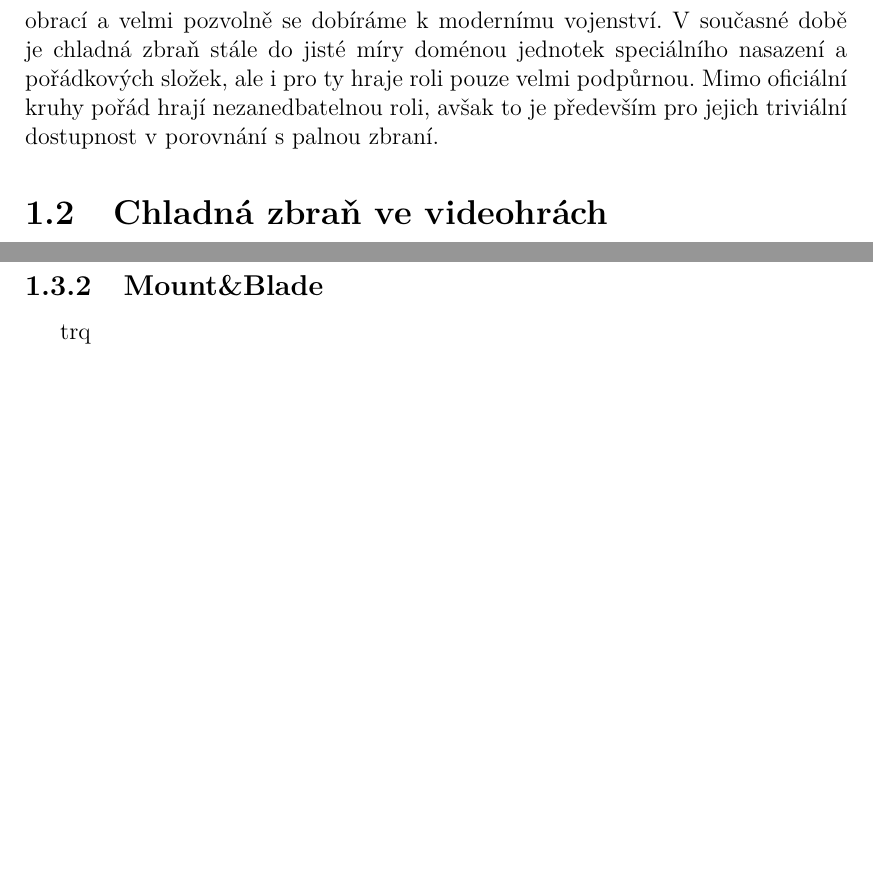
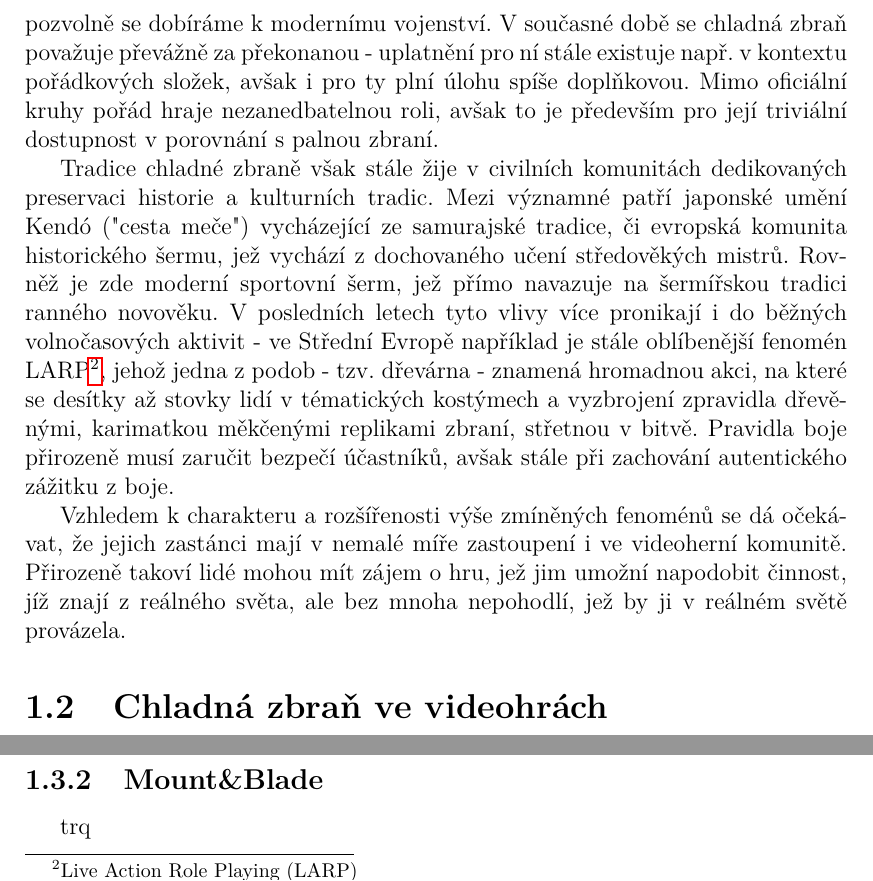
Before and after one commit to MarkusSecundus/PhysicsSwordfight, a LaTeX thesis (cs/prace.tex, which reads cs/kap01.tex, cs/seznamzkratek.tex): two parts of page 9 of 20, joined at a grey line, cut so that both start at the same text, the shorter picture padded with empty space. Compiled offline with pdfLaTeX.

Commit message:
some progress on 1.1

```diff
--- a/cs/kap01.tex
+++ b/cs/kap01.tex
@@ -12,5 +12,11 @@ Na druhé straně tu však byl běžný obyvatel, který nepatřil k pravidelné
 
-Mocenské soupeření států ústí ve zběsilý a nikdy nekončící závod ve vývoji účinnějších zbraní a metod jejich použití. V jednom okamžiku dominují Blízkému východu armády vozatajů, v následujícím je poráží Makedonská falanga, nad ní předvede svou superioritu Římský systém manipulů, ten vzápětí Římané sami prohlašují za zastaralý, avšak o půl tisíciletí později stejně jejich říši rozvrací hordy Hunských jezdců... chladná zbraň, ať už v rukou jezdce či pěšího vojáka, zůstává po většinu dějin rozhodujícím prvkem na bojišti, se střelnými zbraněmi hrajícími významnou podpůrnou roli. Až s rozmachem zbraní palných se tato dynamika obrací a velmi pozvolně se dobíráme k modernímu vojenství. V současné době je chladná zbraň stále do jisté míry doménou jednotek speciálního nasazení a pořádkových složek, ale i pro ty hraje roli pouze velmi podpůrnou. Mimo oficiální kruhy pořád hrají nezanedbatelnou roli, avšak to je především pro jejich triviální dostupnost v porovnání s palnou zbraní.
+Mocenské soupeření států ústí ve zběsilý a nikdy nekončící závod ve vývoji účinnějších zbraní a metod jejich použití. V jednom okamžiku dominuje Blízkému východu vozataj, v následujícím jej poráží Makedonská falanga, nad ní předvede svou superioritu Římský systém manipulů, ten vzápětí Římané sami prohlašují za zastaralý, avšak o půl tisíciletí později stejně jejich říši rozvrací hordy Hunských jezdců... chladná zbraň, ať už v rukou jezdce či pěšího vojáka, zůstává po většinu dějin dominantním prvkem na bojišti, se střelnými zbraněmi hrajícími významnou podpůrnou roli. Až s rozmachem zbraní palných se tato dynamika obrací a velmi pozvolně se dobíráme k modernímu vojenství. V současné době se chladná zbraň považuje převážně za překonanou - uplatnění pro ní stále existuje např. v kontextu pořádkových složek, avšak i pro ty plní úlohu spíše doplňkovou. Mimo oficiální kruhy pořád hraje nezanedbatelnou roli, avšak to je především pro její triviální dostupnost v porovnání s palnou zbraní.
+
+Tradice chladné zbraně však stále žije v civilních komunitách dedikovaných preservaci historie a kulturních tradic. Mezi významné patří japonské umění Kendó ("cesta meče") vycházející ze samurajské tradice, či evropská komunita historického šermu, jež vychází z dochovaného učení středověkých mistrů. Rovněž je zde moderní sportovní šerm, jež přímo navazuje na šermířskou tradici ranného novověku. V posledních letech tyto vlivy více pronikají i do běžných volnočasových aktivit - ve Střední Evropě například je stále oblíbenější fenomén LARP\footnote{\ac{larp}}, jehož jedna z podob - tzv. dřevárna - znamená hromadnou akci, na které se desítky až stovky lidí v tématických kostýmech a vyzbrojení zpravidla dřevěnými, karimatkou měkčenými replikami zbraní, střetnou v bitvě. Pravidla boje přirozeně musí zaručit bezpečí účastníků, avšak stále při zachování autentického zážitku z boje.
+
+Vzhledem k charakteru a rozšířenosti výše zmíněných fenoménů se dá očekávat, že jejich zastánci mají v nemalé míře zastoupení i ve videoherní komunitě. Přirozeně takoví lidé mohou mít zájem o hru, jež jim umožní napodobit činnost, jíž znají z reálného světa, ale bez mnoha nepohodlí, jež by ji v reálném světě provázela.
+
+
 
 \section{Chladná zbraň ve videohrách}
 hdw
--- a/cs/seznamzkratek.tex
+++ b/cs/seznamzkratek.tex
@@ -11,3 +11,7 @@
     short=VR,
     long=Virtuální Realita,
 }
+\DeclareAcronym{larp}{
+    short=LARP,
+    long=Live Action Role Playing,
+}
```
Also changed, not shown: cs/kap01.tex (4 more changed lines).
